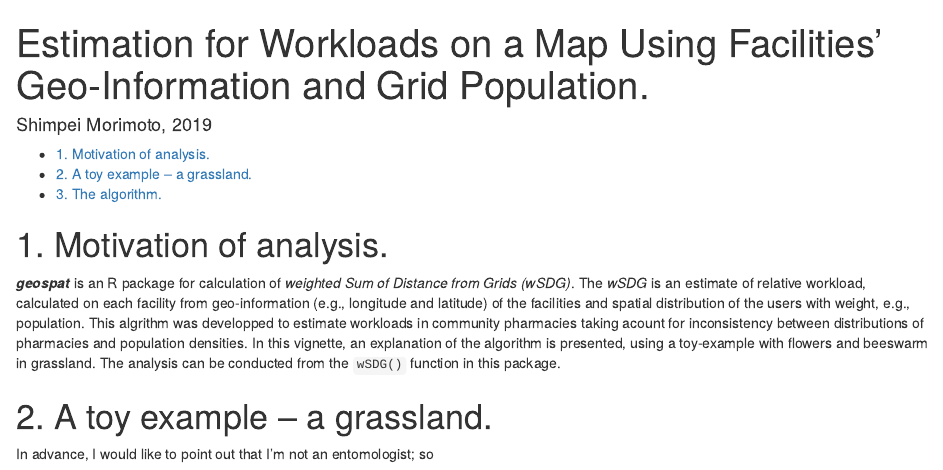
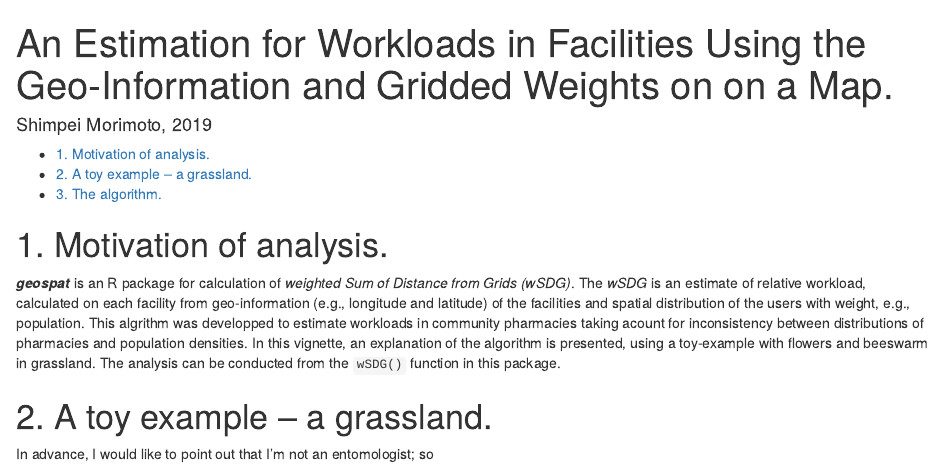
Before and after one commit to mrmtshmp/geospat, an R Markdown document (vignettes/weighted_Sum_of_Distance_from_Grids.Rmd): the page in a window 1100 px wide, from its top. Rendered offline with R 4.5, knitr and Pandoc, with nearby package versions.

Commit message:
modified

```diff
--- a/vignettes/weighted_Sum_of_Distance_from_Grids.Rmd
+++ b/vignettes/weighted_Sum_of_Distance_from_Grids.Rmd
@@ -1,5 +1,5 @@
 ---
-title: "Estimation for Workloads on a Map Using Facilities' Geo-Information and Grid Population."
+title: "An Estimation for Workloads in Facilities  Using the Geo-Information and Gridded Weights on on a Map."
 author: Shimpei Morimoto, 2019
 output:
   html_document:
@@ -8,7 +8,7 @@ output:
     toc: true
     section_numbering: true
 vignette: >
-  %\VignetteIndexEntry{A Method to Map Estimated Workloads Using Facilities' Geo-Information and Grid Population.}
+  %\VignetteIndexEntry{An Estimation for Workloads in Facilities  Using the Geo-Information and Gridded Weights on on a Map.}
   %\VignetteEngine{knitr::rmarkdown}
   %\VignetteEncoding{UTF-8}
 ---
```
